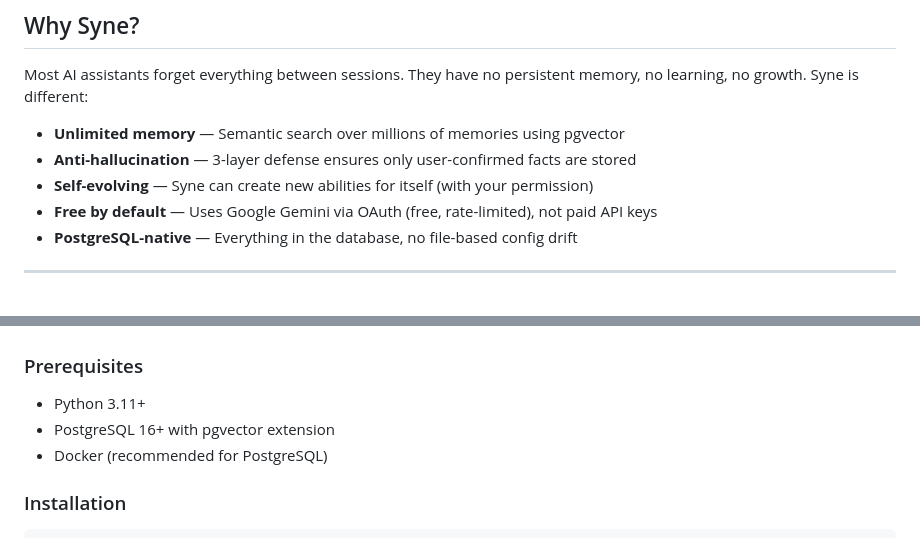
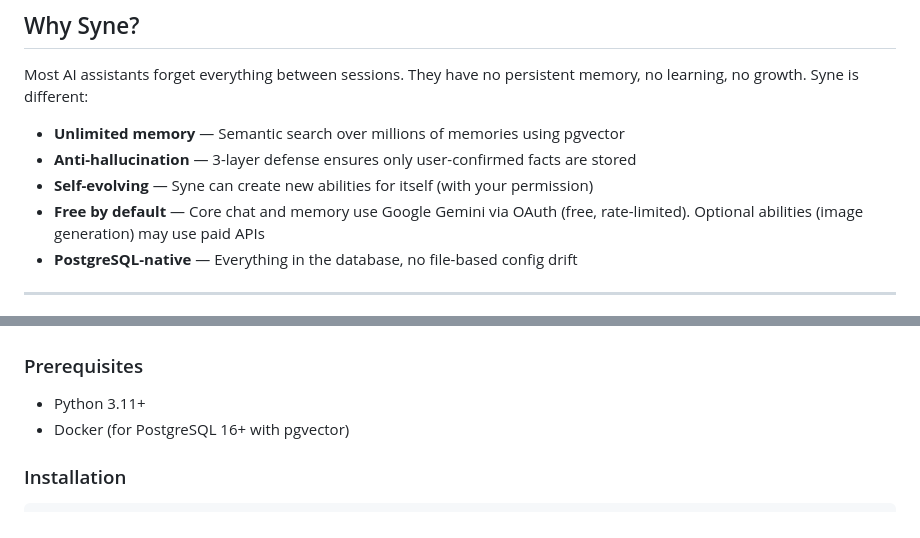
Before and after one commit to riyogarta/syne, a Markdown page: README.md, 2 parts joined by grey strips. Drawn GitHub-style.

Commit message:
Fix README: PostgreSQL is required (not optional), clarify free tier scope

```diff
--- a/README.md
+++ b/README.md
@@ -17,7 +17,7 @@ Most AI assistants forget everything between sessions. They have no persistent m
 - **Unlimited memory** — Semantic search over millions of memories using pgvector
 - **Anti-hallucination** — 3-layer defense ensures only user-confirmed facts are stored
 - **Self-evolving** — Syne can create new abilities for itself (with your permission)
-- **Free by default** — Uses Google Gemini via OAuth (free, rate-limited), not paid API keys
+- **Free by default** — Core chat and memory use Google Gemini via OAuth (free, rate-limited). Optional abilities (image generation) may use paid APIs
 - **PostgreSQL-native** — Everything in the database, no file-based config drift
 
 ---
@@ -112,8 +112,7 @@ Fresh install comes with sensible defaults. You can override anything through co
 ### Prerequisites
 
 - Python 3.11+
-- PostgreSQL 16+ with pgvector extension
-- Docker (recommended for PostgreSQL)
+- Docker (for PostgreSQL 16+ with pgvector)
 
 ### Installation
 
```
